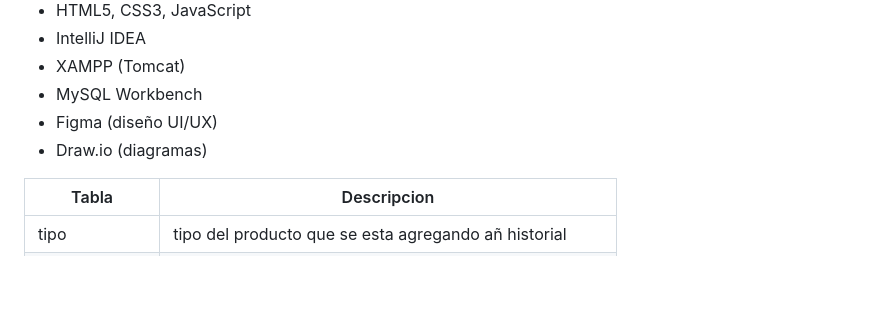
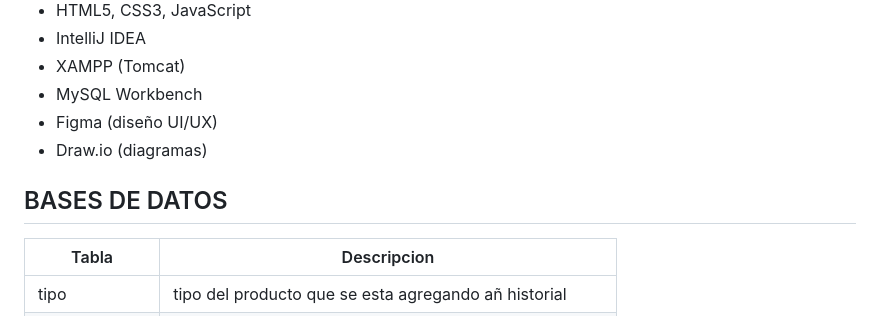
Before and after one commit to fuchsfoxi/proyectodatos, a Markdown page: README.md, the part around the change. Rendered like a GitHub page; blank space fills up the shorter version.

```diff
--- a/README.md
+++ b/README.md
@@ -81,6 +81,8 @@ SOLUCIOÓN:  La solución que se planteo es hacer un sistema que permita gestion
 - Figma (diseño UI/UX)
 - Draw.io (diagramas)
 
+
+## BASES DE DATOS ##
 | Tabla | Descripcion |
 |---|---|
 | tipo | tipo del producto que se esta agregando añ historial|
```
